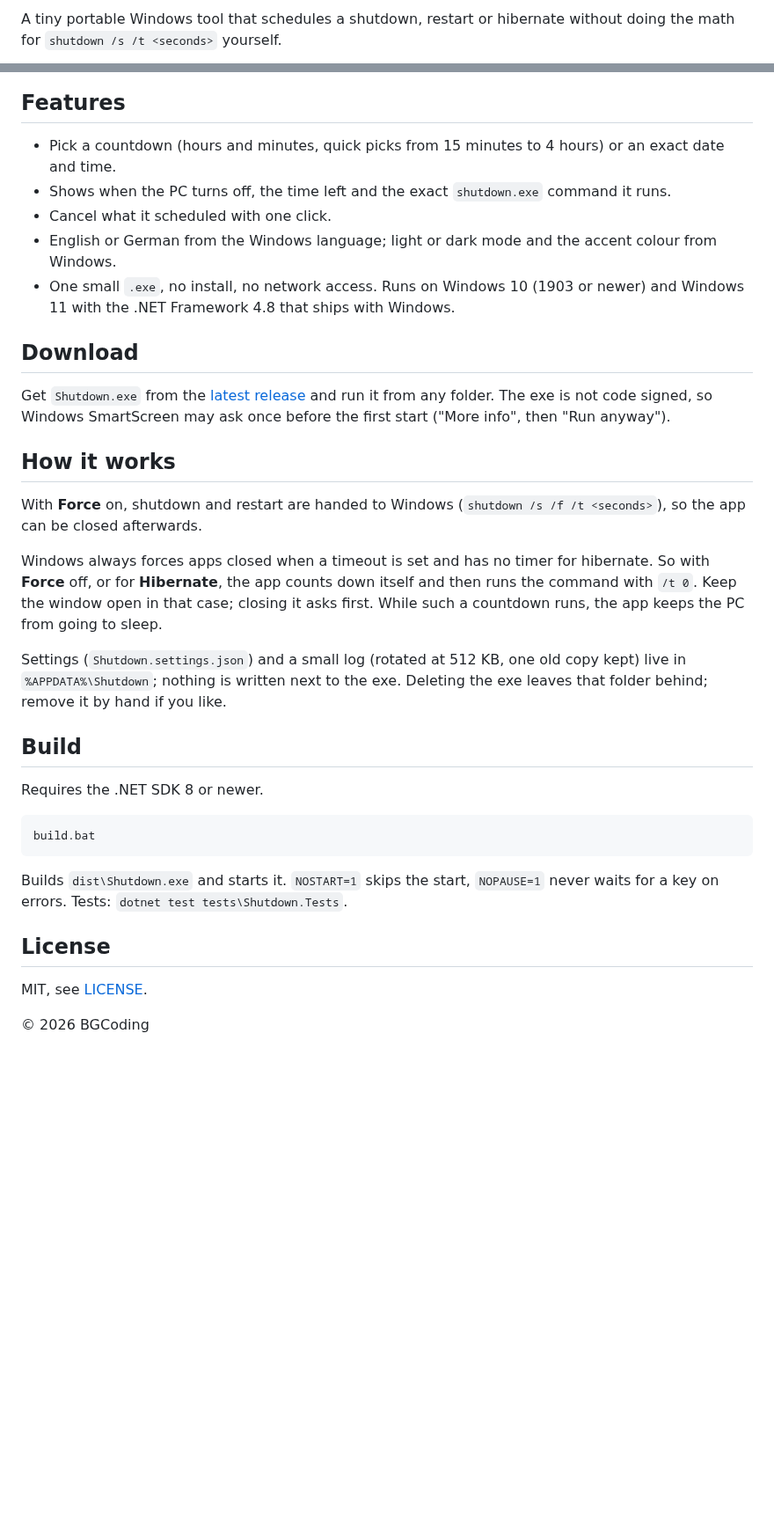
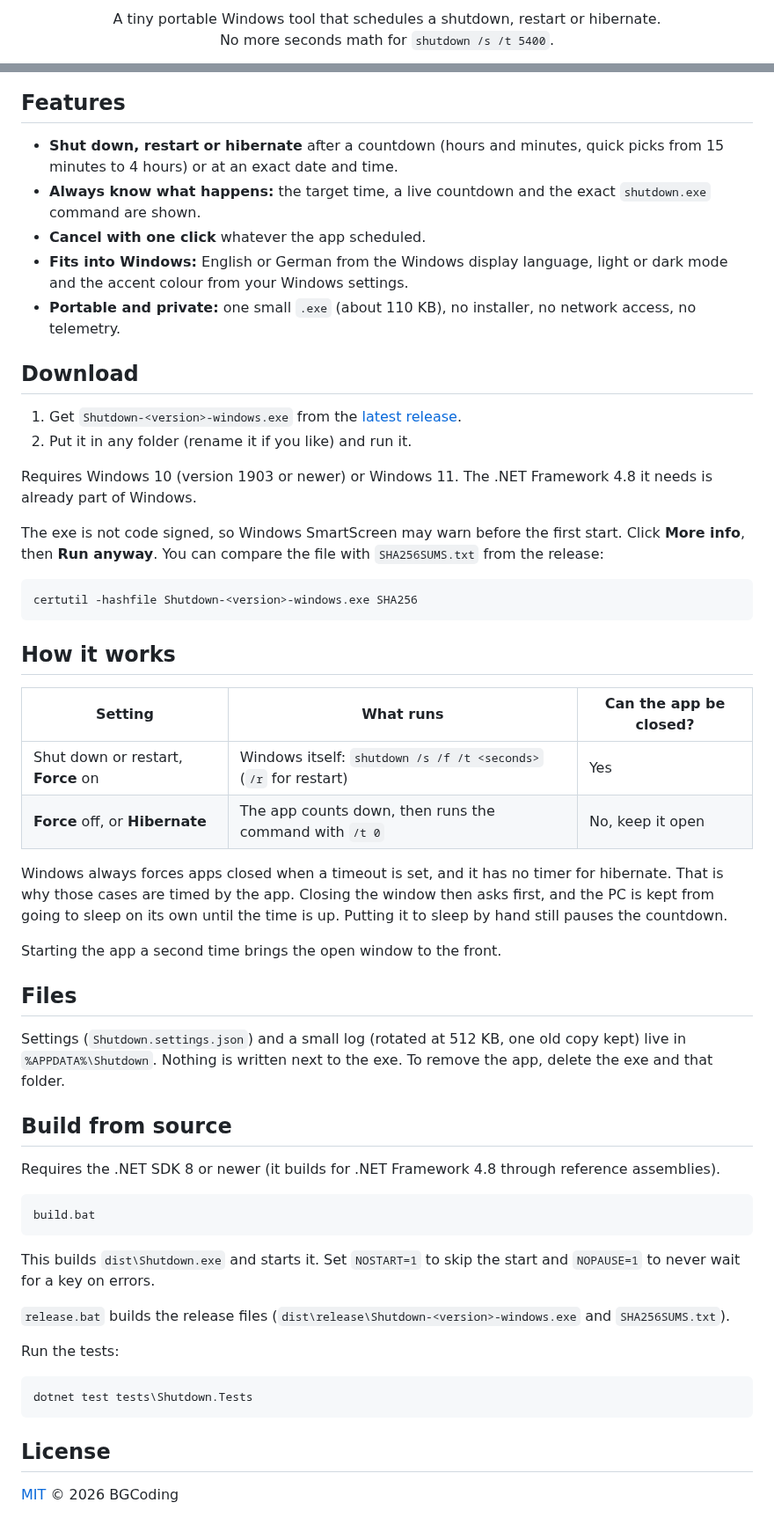
Before and after one commit to wbgcoding/Shutdown, a Markdown page: README.md, 2 parts joined by grey strips. Shown at 88% size. Drawn GitHub-style; blank space fills up the shorter version.

````diff
--- a/README.md
+++ b/README.md
@@ -2,3 +2,6 @@
 
-A tiny portable Windows tool that schedules a shutdown, restart or hibernate without doing the math for `shutdown /s /t <seconds>` yourself.
+<p align="center">
+  A tiny portable Windows tool that schedules a shutdown, restart or hibernate.<br>
+  No more seconds math for <code>shutdown /s /t 5400</code>.
+</p>
 
@@ -6,36 +18,58 @@ A tiny portable Windows tool that schedules a shutdown, restart or hibernate wit
 
 ## Features
 
-- Pick a countdown (hours and minutes, quick picks from 15 minutes to 4 hours) or an exact date and time.
-- Shows when the PC turns off, the time left and the exact `shutdown.exe` command it runs.
-- Cancel what it scheduled with one click.
-- English or German from the Windows language; light or dark mode and the accent colour from Windows.
-- One small `.exe`, no install, no network access. Runs on Windows 10 (1903 or newer) and Windows 11 with the .NET Framework 4.8 that ships with Windows.
+- **Shut down, restart or hibernate** after a countdown (hours and minutes, quick picks from 15 minutes to 4 hours) or at an exact date and time.
+- **Always know what happens:** the target time, a live countdown and the exact `shutdown.exe` command are shown.
+- **Cancel with one click** whatever the app scheduled.
+- **Fits into Windows:** English or German from the Windows display language, light or dark mode and the accent colour from your Windows settings.
+- **Portable and private:** one small `.exe` (about 110 KB), no installer, no network access, no telemetry.
 
 ## Download
 
-Get `Shutdown.exe` from the [latest release](../../releases/latest) and run it from any folder. The exe is not code signed, so Windows SmartScreen may ask once before the first start ("More info", then "Run anyway").
+1. Get `Shutdown-<version>-windows.exe` from the [latest release](../../releases/latest).
+2. Put it in any folder (rename it if you like) and run it.
+
+Requires Windows 10 (version 1903 or newer) or Windows 11. The .NET Framework 4.8 it needs is already part of Windows.
+
+The exe is not code signed, so Windows SmartScreen may warn before the first start. Click **More info**, then **Run anyway**. You can compare the file with `SHA256SUMS.txt` from the release:
+
+```
+certutil -hashfile Shutdown-<version>-windows.exe SHA256
+```
 
 ## How it works
 
-With **Force** on, shutdown and restart are handed to Windows (`shutdown /s /f /t <seconds>`), so the app can be closed afterwards.
+| Setting | What runs | Can the app be closed? |
+|---|---|---|
+| Shut down or restart, **Force** on | Windows itself: `shutdown /s /f /t <seconds>` (`/r` for restart) | Yes |
+| **Force** off, or **Hibernate** | The app counts down, then runs the command with `/t 0` | No, keep it open |
 
-Windows always forces apps closed when a timeout is set and has no timer for hibernate. So with **Force** off, or for **Hibernate**, the app counts down itself and then runs the command with `/t 0`. Keep the window open in that case; closing it asks first. While such a countdown runs, the app keeps the PC from going to sleep.
+Windows always forces apps closed when a timeout is set, and it has no timer for hibernate. That is why those cases are timed by the app. Closing the window then asks first, and the PC is kept from going to sleep on its own until the time is up. Putting it to sleep by hand still pauses the countdown.
 
-Settings (`Shutdown.settings.json`) and a small log (rotated at 512 KB, one old copy kept) live in `%APPDATA%\Shutdown`; nothing is written next to the exe. Deleting the exe leaves that folder behind; remove it by hand if you like.
+Starting the app a second time brings the open window to the front.
 
-## Build
+## Files
 
-Requires the .NET SDK 8 or newer.
+Settings (`Shutdown.settings.json`) and a small log (rotated at 512 KB, one old copy kept) live in `%APPDATA%\Shutdown`. Nothing is written next to the exe. To remove the app, delete the exe and that folder.
+
+## Build from source
+
+Requires the .NET SDK 8 or newer (it builds for .NET Framework 4.8 through reference assemblies).
 
 ```
 build.bat
 ```
 
-Builds `dist\Shutdown.exe` and starts it. `NOSTART=1` skips the start, `NOPAUSE=1` never waits for a key on errors. Tests: `dotnet test tests\Shutdown.Tests`.
+This builds `dist\Shutdown.exe` and starts it. Set `NOSTART=1` to skip the start and `NOPAUSE=1` to never wait for a key on errors.
+
+`release.bat` builds the release files (`dist\release\Shutdown-<version>-windows.exe` and `SHA256SUMS.txt`).
+
+Run the tests:
+
+```
+dotnet test tests\Shutdown.Tests
+```
 
 ## License
 
-MIT, see [LICENSE](LICENSE).
-
-© 2026 BGCoding
+[MIT](LICENSE) © 2026 BGCoding
````
Also changed, not shown: other parts of README.md (+11 -2 lines), docs/screenshot.png, docs/social-preview.png (added).
